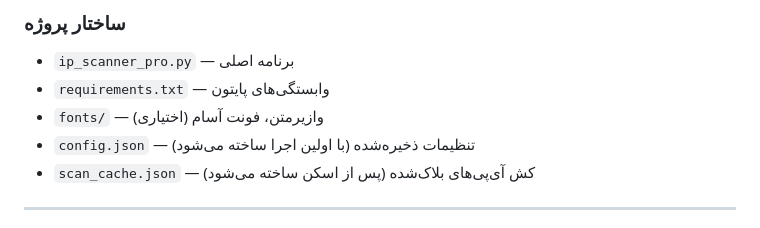
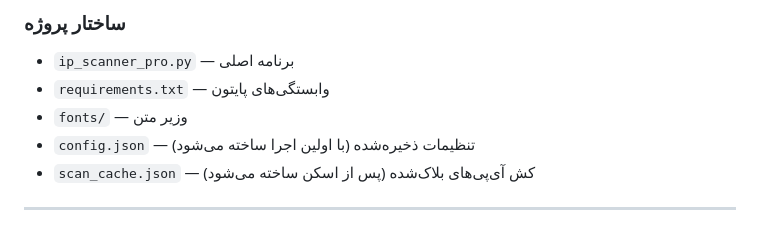
Before and after one commit to shahinst/cdn-ip-scanner, a Markdown page: README.md, the part around the change. GitHub-like rendering.

Commit message:
Update font name in project structure section

```diff
--- a/README.md
+++ b/README.md
@@ -86,7 +86,7 @@ python ip_scanner_pro.py
 
 - `ip_scanner_pro.py` — برنامه اصلی
 - `requirements.txt` — وابستگی‌های پایتون
-- `fonts/` — وازیرمتن، فونت آسام (اختیاری)
+- `fonts/` — وزیر متن
 - `config.json` — تنظیمات ذخیره‌شده (با اولین اجرا ساخته می‌شود)
 - `scan_cache.json` — کش آی‌پی‌های بلاک‌شده (پس از اسکن ساخته می‌شود)
 
```
